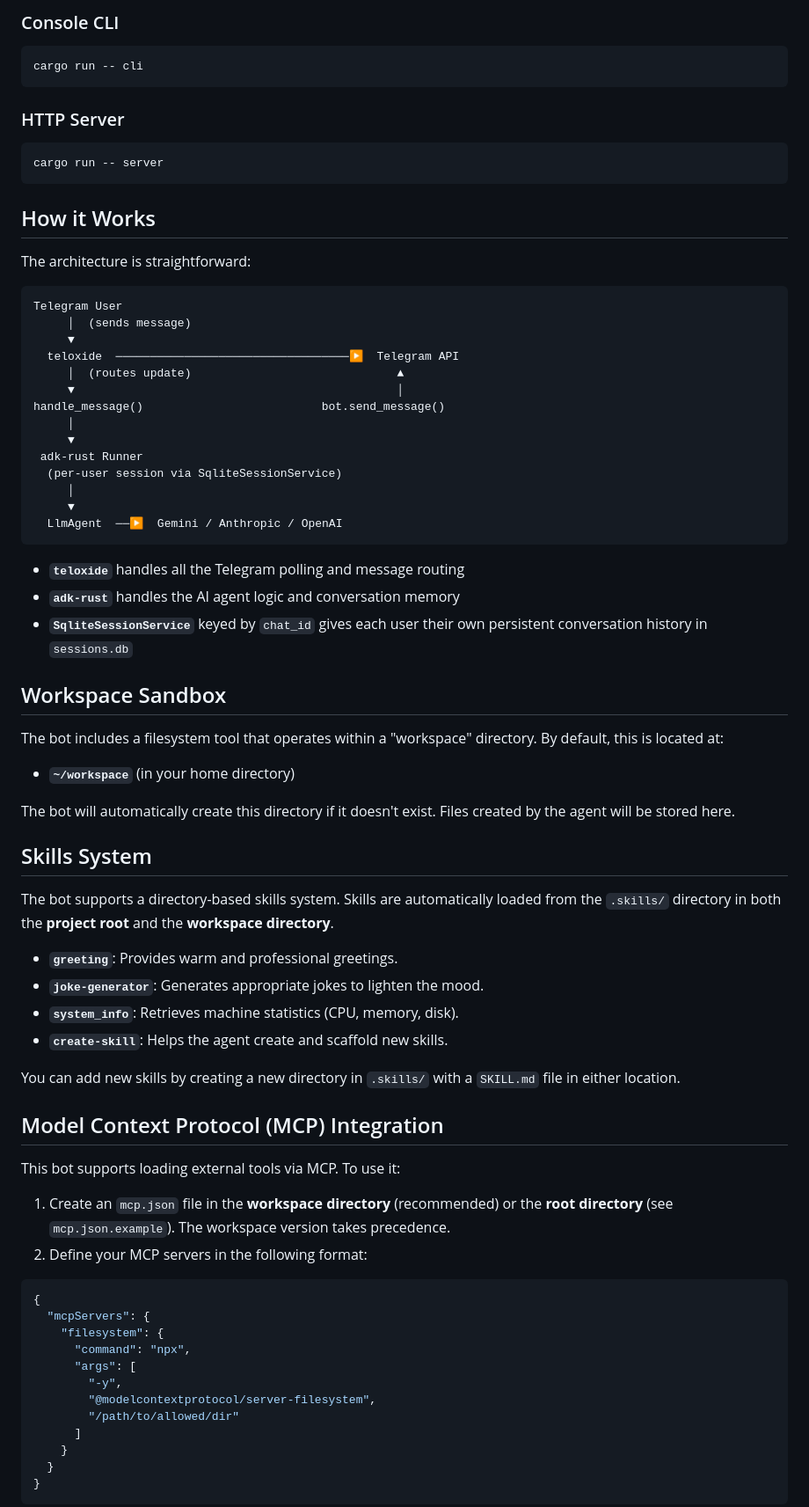
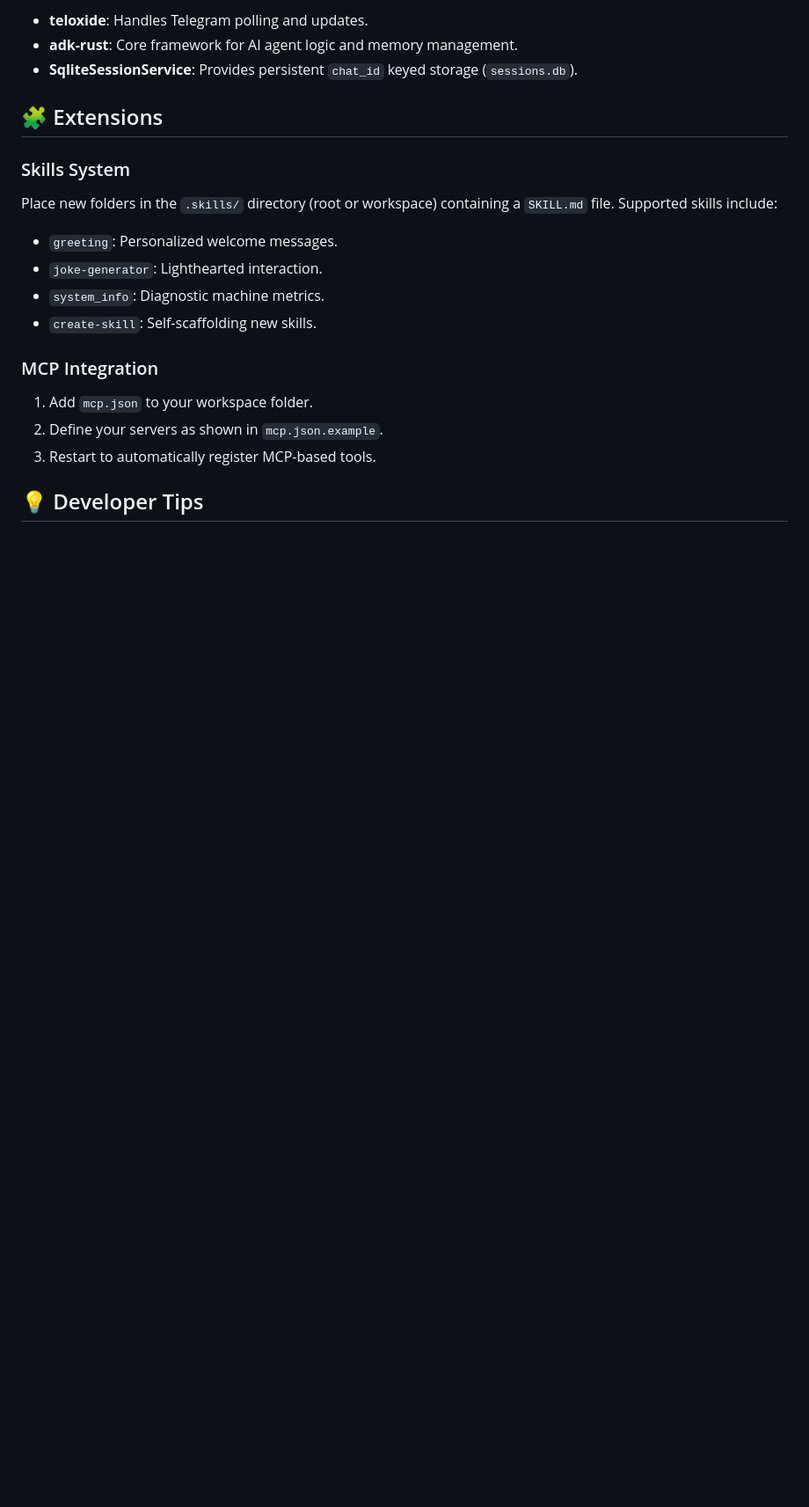
Before and after one commit to anoochit/telegram_bot, a Markdown page: README.md, the part around one of its changes. Shown at 88% size. Rendered like a GitHub page; blank space fills up the shorter version.

Commit message:
update: refine README and add git-sync skill

````diff
--- a/README.md
+++ b/README.md
@@ -23,80 +59,25 @@ cargo run -- bot
 ```
 
-### Console CLI
+* **teloxide**: Handles Telegram polling and updates.
+* **adk-rust**: Core framework for AI agent logic and memory management.
+* **SqliteSessionService**: Provides persistent `chat_id` keyed storage (`sessions.db`).
 
-```bash
-cargo run -- cli
-```
+## 🧩 Extensions
 
-### HTTP Server
+### Skills System
 
-```bash
-cargo run -- server
-```
+Place new folders in the `.skills/` directory (root or workspace) containing a `SKILL.md` file. Supported skills include:
 
-## How it Works
+* `greeting`: Personalized welcome messages.
+* `joke-generator`: Lighthearted interaction.
+* `system_info`: Diagnostic machine metrics.
+* `create-skill`: Self-scaffolding new skills.
 
-The architecture is straightforward:
+### MCP Integration
 
-```
-Telegram User
-     │  (sends message)
-     ▼
-  teloxide  ──────────────────────────────────▶  Telegram API
-     │  (routes update)                              ▲
-     ▼                                               │
-handle_message()                          bot.send_message()
-     │
-     ▼
- adk-rust Runner
-  (per-user session via SqliteSessionService)
-     │
-     ▼
-  LlmAgent  ──▶  Gemini / Anthropic / OpenAI
-```
+1. Add `mcp.json` to your workspace folder.
+2. Define your servers as shown in `mcp.json.example`.
+3. Restart to automatically register MCP-based tools.
 
-- **`teloxide`** handles all the Telegram polling and message routing
-- **`adk-rust`** handles the AI agent logic and conversation memory
-- **`SqliteSessionService`** keyed by `chat_id` gives each user their own persistent conversation history in `sessions.db`
+## 💡 Developer Tips
 
-## Workspace Sandbox
-
-The bot includes a filesystem tool that operates within a "workspace" directory. By default, this is located at:
-
-- **`~/workspace`** (in your home directory)
-
-The bot will automatically create this directory if it doesn't exist. Files created by the agent will be stored here.
-
-## Skills System
-
-The bot supports a directory-based skills system. Skills are automatically loaded from the `.skills/` directory in both the **project root** and the **workspace directory**.
-
-- **`greeting`**: Provides warm and professional greetings.
-- **`joke-generator`**: Generates appropriate jokes to lighten the mood.
-- **`system_info`**: Retrieves machine statistics (CPU, memory, disk).
-- **`create-skill`**: Helps the agent create and scaffold new skills.
-
-You can add new skills by creating a new directory in `.skills/` with a `SKILL.md` file in either location.
-
-## Model Context Protocol (MCP) Integration
-
-This bot supports loading external tools via MCP. To use it:
-
-1. Create an `mcp.json` file in the **workspace directory** (recommended) or the **root directory** (see `mcp.json.example`). The workspace version takes precedence.
-2. Define your MCP servers in the following format:
-
-```json
-{
-  "mcpServers": {
-    "filesystem": {
-      "command": "npx",
-      "args": [
-        "-y",
-        "@modelcontextprotocol/server-filesystem",
-        "/path/to/allowed/dir"
-      ]
-    }
-  }
-}
-```
-
````
Also changed, not shown: other parts of README.md (+49 -52 lines), .skills/git-sync/SKILL.md (added, +25 -0 lines), screenshots/1777104356256.jpg (added).
